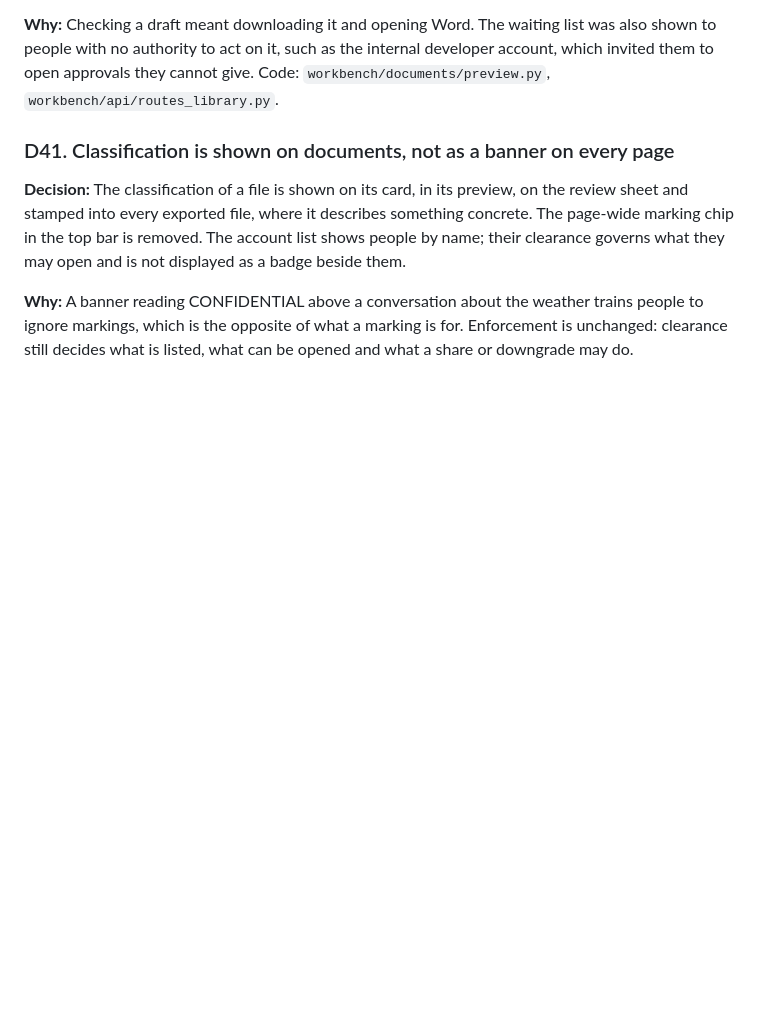
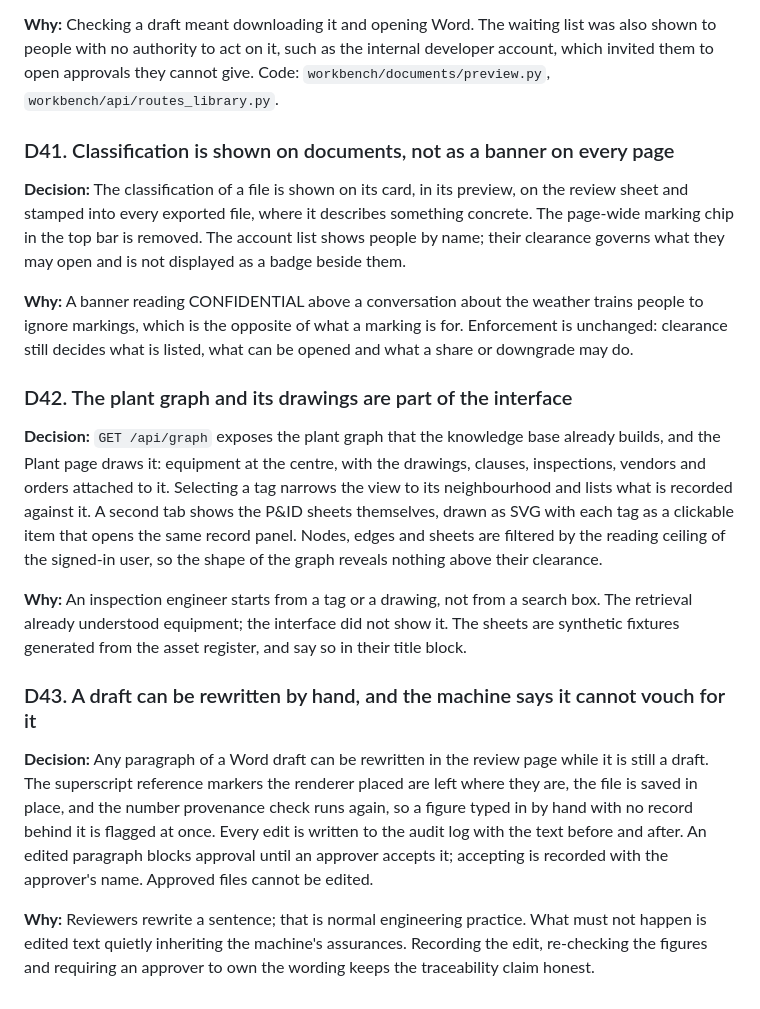
Before and after one commit to Rishi0507/Sovereign-AI-Workbench, a Markdown page: docs/DECISIONS.md, the part around the change. Drawn GitHub-style; blank space fills up the shorter version.

```diff
--- a/docs/DECISIONS.md
+++ b/docs/DECISIONS.md
@@ -305,3 +305,28 @@ a badge beside them.
 **Why:** A banner reading CONFIDENTIAL above a conversation about the weather trains people to ignore markings,
 which is the opposite of what a marking is for. Enforcement is unchanged: clearance still decides what is listed,
 what can be opened and what a share or downgrade may do.
+
+### D42. The plant graph and its drawings are part of the interface
+
+**Decision:** `GET /api/graph` exposes the plant graph that the knowledge base already builds, and the Plant page
+draws it: equipment at the centre, with the drawings, clauses, inspections, vendors and orders attached to it.
+Selecting a tag narrows the view to its neighbourhood and lists what is recorded against it. A second tab shows the
+P&ID sheets themselves, drawn as SVG with each tag as a clickable item that opens the same record panel. Nodes,
+edges and sheets are filtered by the reading ceiling of the signed-in user, so the shape of the graph reveals
+nothing above their clearance.
+
+**Why:** An inspection engineer starts from a tag or a drawing, not from a search box. The retrieval already
+understood equipment; the interface did not show it. The sheets are synthetic fixtures generated from the asset
+register, and say so in their title block.
+
+### D43. A draft can be rewritten by hand, and the machine says it cannot vouch for it
+
+**Decision:** Any paragraph of a Word draft can be rewritten in the review page while it is still a draft. The
+superscript reference markers the renderer placed are left where they are, the file is saved in place, and the
+number provenance check runs again, so a figure typed in by hand with no record behind it is flagged at once.
+Every edit is written to the audit log with the text before and after. An edited paragraph blocks approval until an
+approver accepts it; accepting is recorded with the approver's name. Approved files cannot be edited.
+
+**Why:** Reviewers rewrite a sentence; that is normal engineering practice. What must not happen is edited text
+quietly inheriting the machine's assurances. Recording the edit, re-checking the figures and requiring an approver
+to own the wording keeps the traceability claim honest.
```
Also changed, not shown: README.md (+3 -1 lines), docs/API.md (+3 -0 lines).
